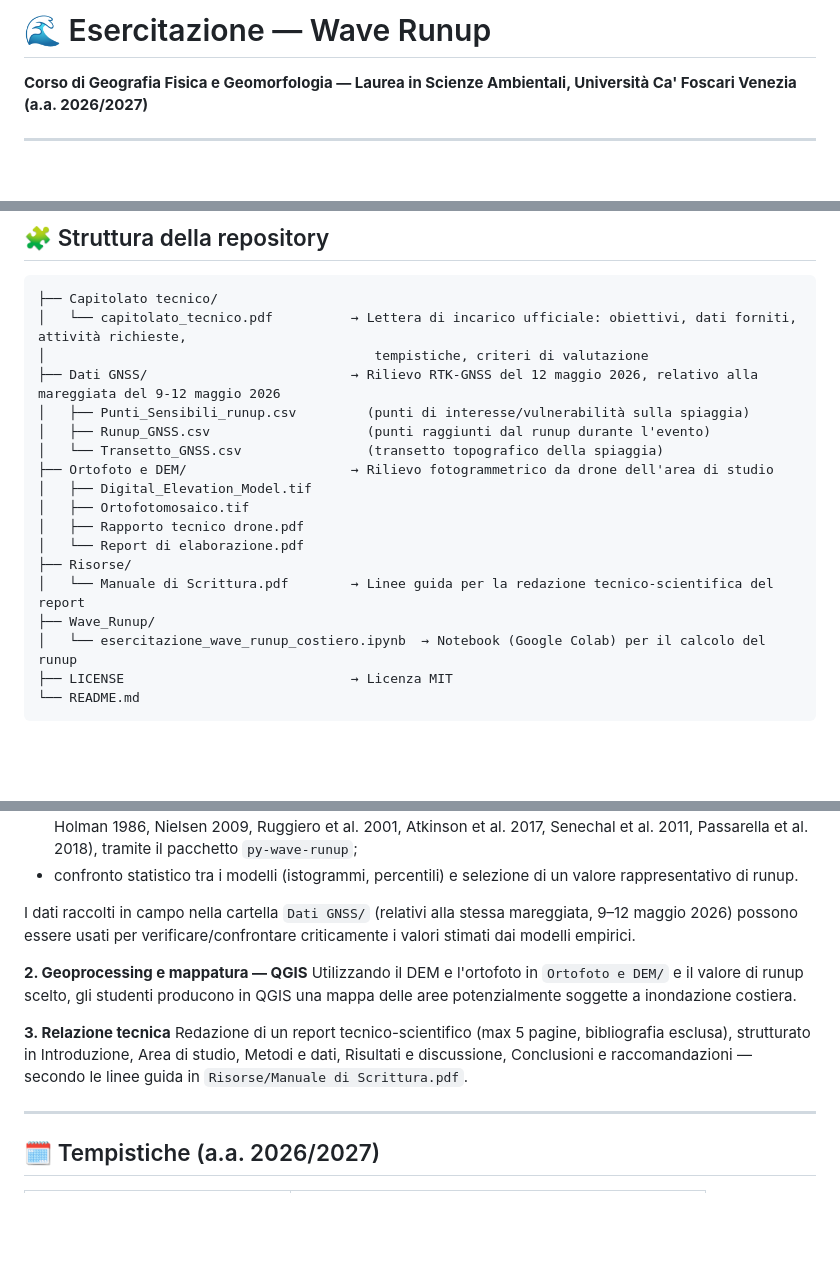
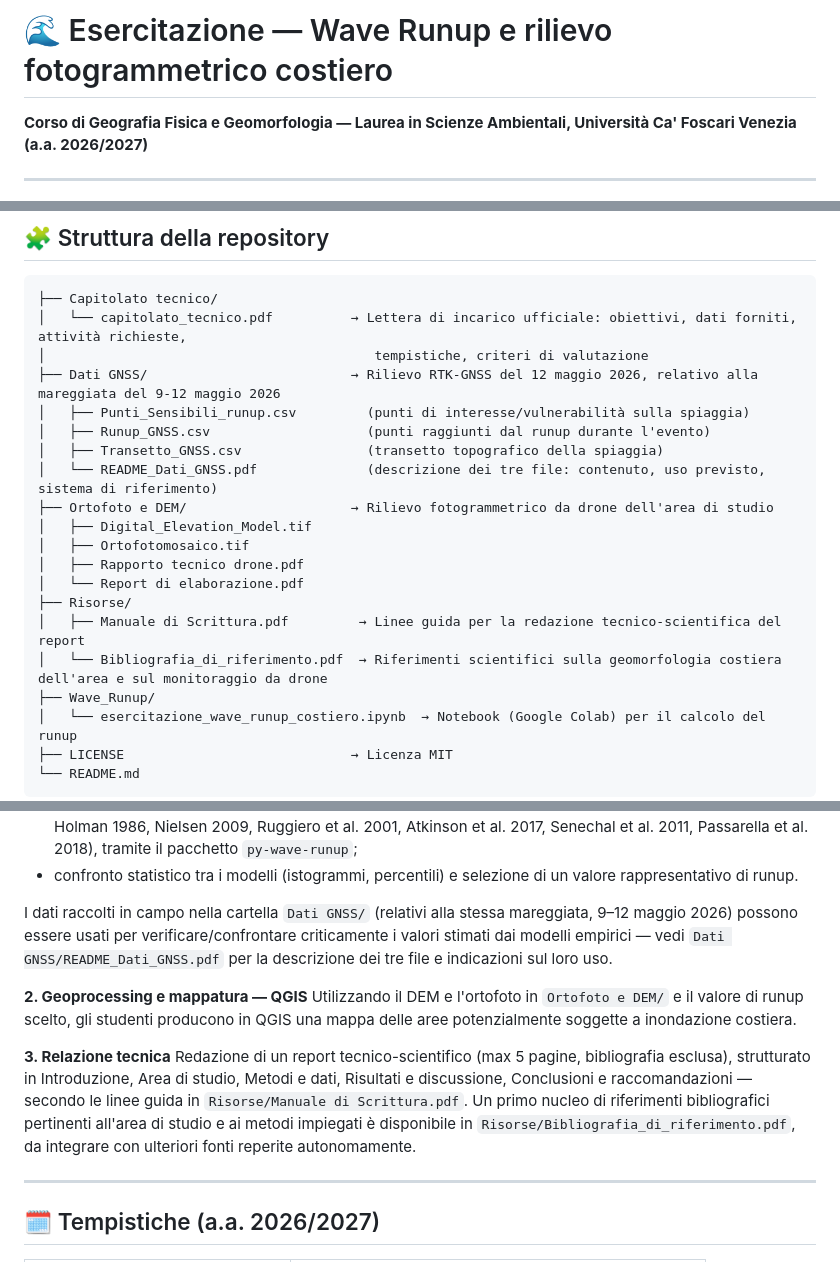
Before and after one commit to Alerovere/Esercitazione_GGG, a Markdown page: README.md, 3 parts joined by grey strips. Rendered like a GitHub page; blank space fills up the shorter version.

```diff
--- a/README.md
+++ b/README.md
@@ -1,4 +1,4 @@
-# 🌊 Esercitazione — Wave Runup
+# 🌊 Esercitazione — Wave Runup e rilievo fotogrammetrico costiero
 
 **Corso di Geografia Fisica e Geomorfologia — Laurea in Scienze Ambientali, Università Ca' Foscari Venezia (a.a. 2026/2027)**
 
@@ -21,14 +21,16 @@ L'unico riferimento operativo per gli studenti è il **Capitolato Tecnico** incl
 ├── Dati GNSS/                          → Rilievo RTK-GNSS del 12 maggio 2026, relativo alla mareggiata del 9-12 maggio 2026
 │   ├── Punti_Sensibili_runup.csv         (punti di interesse/vulnerabilità sulla spiaggia)
 │   ├── Runup_GNSS.csv                    (punti raggiunti dal runup durante l'evento)
-│   └── Transetto_GNSS.csv                (transetto topografico della spiaggia)
+│   ├── Transetto_GNSS.csv                (transetto topografico della spiaggia)
+│   └── README_Dati_GNSS.pdf              (descrizione dei tre file: contenuto, uso previsto, sistema di riferimento)
 ├── Ortofoto e DEM/                     → Rilievo fotogrammetrico da drone dell'area di studio
 │   ├── Digital_Elevation_Model.tif
 │   ├── Ortofotomosaico.tif
 │   ├── Rapporto tecnico drone.pdf
 │   └── Report di elaborazione.pdf
 ├── Risorse/
-│   └── Manuale di Scrittura.pdf        → Linee guida per la redazione tecnico-scientifica del report
+│   ├── Manuale di Scrittura.pdf         → Linee guida per la redazione tecnico-scientifica del report
+│   └── Bibliografia_di_riferimento.pdf  → Riferimenti scientifici sulla geomorfologia costiera dell'area e sul monitoraggio da drone
 ├── Wave_Runup/
 │   └── esercitazione_wave_runup_costiero.ipynb  → Notebook (Google Colab) per il calcolo del runup
 ├── LICENSE                             → Licenza MIT
@@ -51,13 +53,13 @@ Il notebook (da eseguire su Google Colab) guida gli studenti attraverso:
 - calcolo del runup con un **ensemble di 8 modelli empirici** (Stockdon et al. 2006, Vousdoukas et al. 2012, Holman 1986, Nielsen 2009, Ruggiero et al. 2001, Atkinson et al. 2017, Senechal et al. 2011, Passarella et al. 2018), tramite il pacchetto `py-wave-runup`;
 - confronto statistico tra i modelli (istogrammi, percentili) e selezione di un valore rappresentativo di runup.
 
-I dati raccolti in campo nella cartella `Dati GNSS/` (relativi alla stessa mareggiata, 9–12 maggio 2026) possono essere usati per verificare/confrontare criticamente i valori stimati dai modelli empirici.
+I dati raccolti in campo nella cartella `Dati GNSS/` (relativi alla stessa mareggiata, 9–12 maggio 2026) possono essere usati per verificare/confrontare criticamente i valori stimati dai modelli empirici — vedi `Dati GNSS/README_Dati_GNSS.pdf` per la descrizione dei tre file e indicazioni sul loro uso.
 
 **2. Geoprocessing e mappatura — QGIS**
 Utilizzando il DEM e l'ortofoto in `Ortofoto e DEM/` e il valore di runup scelto, gli studenti producono in QGIS una mappa delle aree potenzialmente soggette a inondazione costiera.
 
 **3. Relazione tecnica**
-Redazione di un report tecnico-scientifico (max 5 pagine, bibliografia esclusa), strutturato in Introduzione, Area di studio, Metodi e dati, Risultati e discussione, Conclusioni e raccomandazioni — secondo le linee guida in `Risorse/Manuale di Scrittura.pdf`.
+Redazione di un report tecnico-scientifico (max 5 pagine, bibliografia esclusa), strutturato in Introduzione, Area di studio, Metodi e dati, Risultati e discussione, Conclusioni e raccomandazioni — secondo le linee guida in `Risorse/Manuale di Scrittura.pdf`. Un primo nucleo di riferimenti bibliografici pertinenti all'area di studio e ai metodi impiegati è disponibile in `Risorse/Bibliografia_di_riferimento.pdf`, da integrare con ulteriori fonti reperite autonomamente.
 
 ---
 
```
